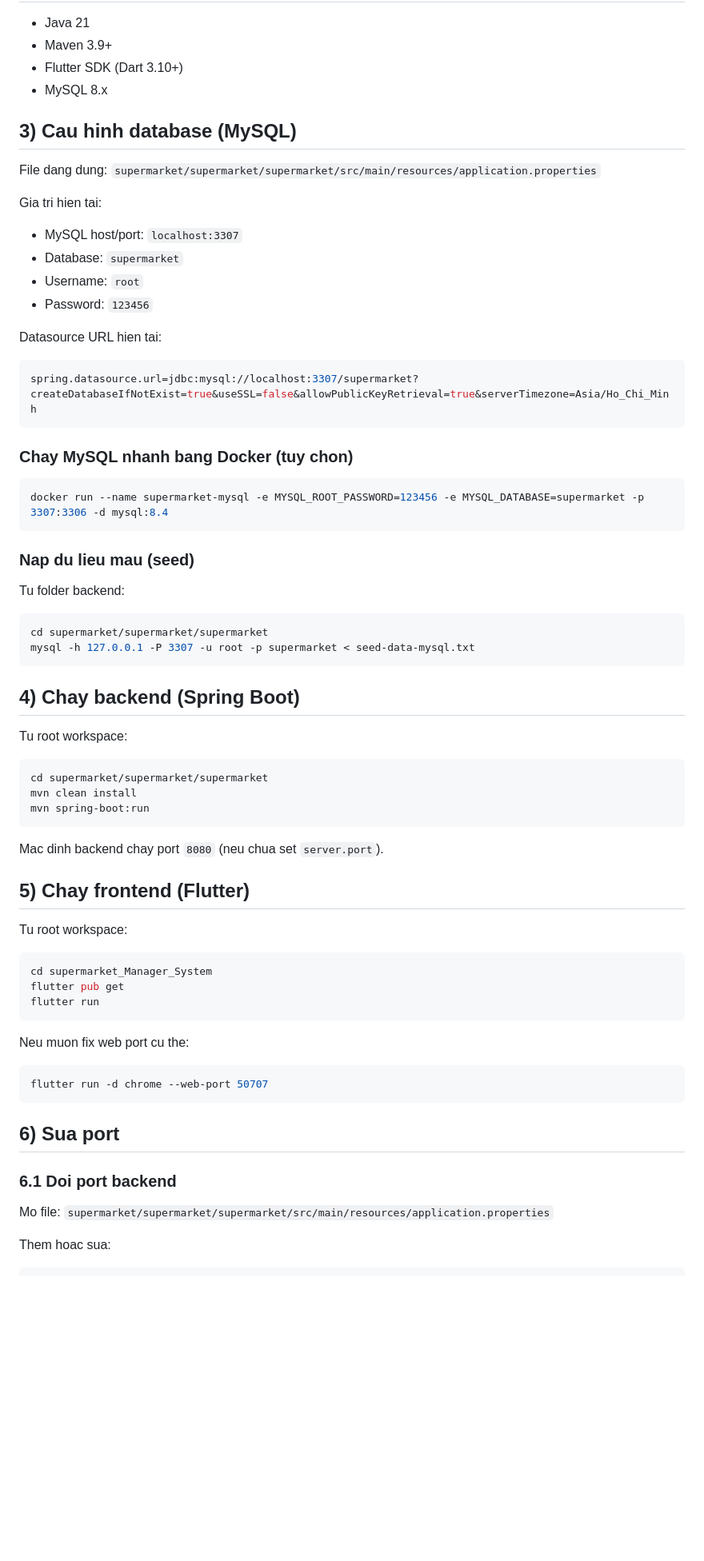
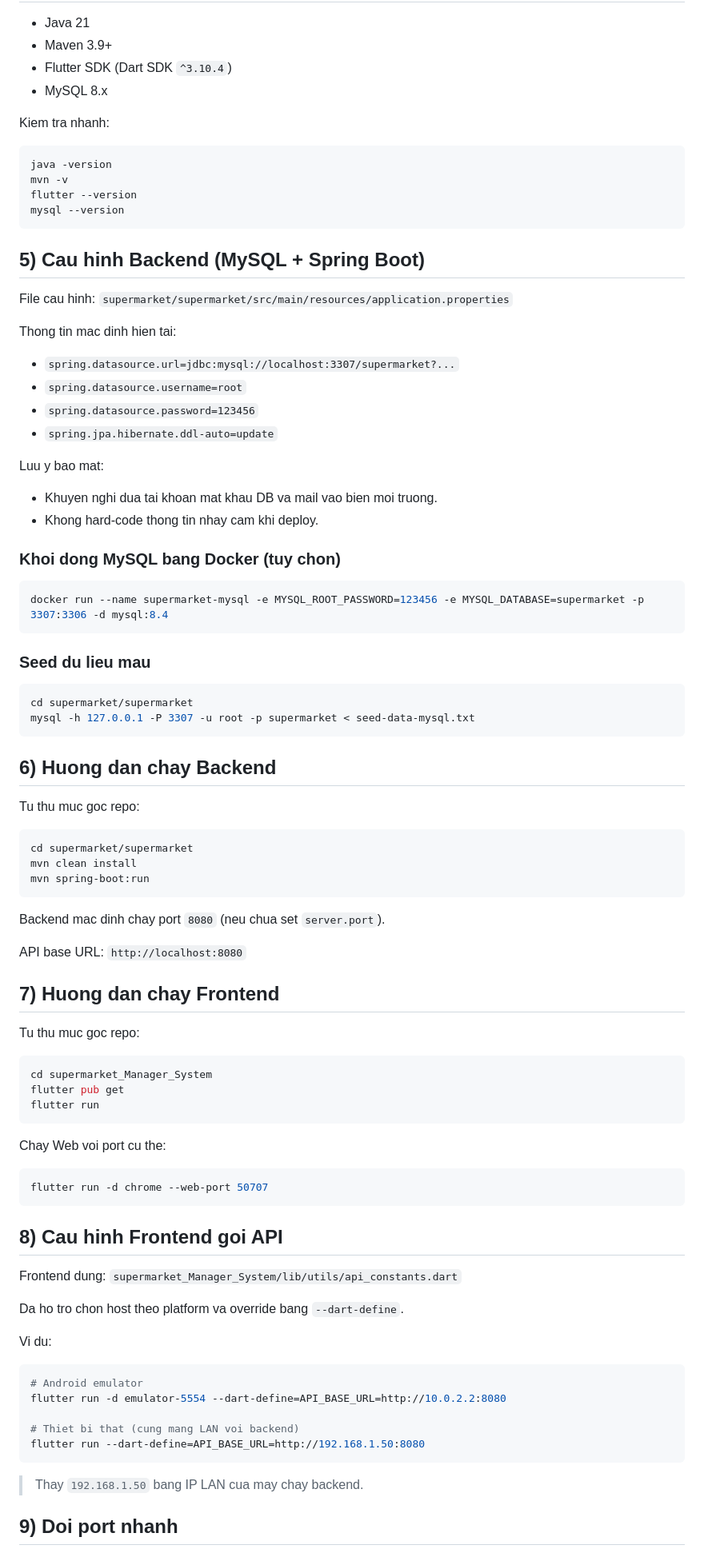
Before and after one commit to QuyQuy123/supermarket, a Markdown page: README.md, the part around one of its changes. Shown at 80% size. GitHub-like rendering; blank space fills up the shorter version.

````diff
--- a/README.md
+++ b/README.md
@@ -37,55 +94,64 @@ supermarket/
 
 - Java 21
 - Maven 3.9+
-- Flutter SDK (Dart 3.10+)
+- Flutter SDK (Dart SDK `^3.10.4`)
 - MySQL 8.x
 
-## 3) Cau hinh database (MySQL)
+Kiem tra nhanh:
 
-File dang dung: `supermarket/supermarket/supermarket/src/main/resources/application.properties`
-
-Gia tri hien tai:
-- MySQL host/port: `localhost:3307`
-- Database: `supermarket`
-- Username: `root`
-- Password: `123456`
-
-Datasource URL hien tai:
-
-```properties
-spring.datasource.url=jdbc:mysql://localhost:3307/supermarket?createDatabaseIfNotExist=true&useSSL=false&allowPublicKeyRetrieval=true&serverTimezone=Asia/Ho_Chi_Minh
+```bash
+java -version
+mvn -v
+flutter --version
+mysql --version
 ```
 
-### Chay MySQL nhanh bang Docker (tuy chon)
+## 5) Cau hinh Backend (MySQL + Spring Boot)
+
+File cau hinh:
+`supermarket/supermarket/src/main/resources/application.properties`
+
+Thong tin mac dinh hien tai:
+- `spring.datasource.url=jdbc:mysql://localhost:3307/supermarket?...`
+- `spring.datasource.username=root`
+- `spring.datasource.password=123456`
+- `spring.jpa.hibernate.ddl-auto=update`
+
+Luu y bao mat:
+- Khuyen nghi dua tai khoan mat khau DB va mail vao bien moi truong.
+- Khong hard-code thong tin nhay cam khi deploy.
+
+### Khoi dong MySQL bang Docker (tuy chon)
 
 ```bash
 docker run --name supermarket-mysql -e MYSQL_ROOT_PASSWORD=123456 -e MYSQL_DATABASE=supermarket -p 3307:3306 -d mysql:8.4
 ```
 
-### Nap du lieu mau (seed)
-
-Tu folder backend:
+### Seed du lieu mau
 
 ```bash
-cd supermarket/supermarket/supermarket
+cd supermarket/supermarket
 mysql -h 127.0.0.1 -P 3307 -u root -p supermarket < seed-data-mysql.txt
 ```
 
-## 4) Chay backend (Spring Boot)
+## 6) Huong dan chay Backend
 
-Tu root workspace:
+Tu thu muc goc repo:
 
 ```bash
-cd supermarket/supermarket/supermarket
+cd supermarket/supermarket
 mvn clean install
 mvn spring-boot:run
 ```
 
-Mac dinh backend chay port `8080` (neu chua set `server.port`).
+Backend mac dinh chay port `8080` (neu chua set `server.port`).
 
-## 5) Chay frontend (Flutter)
+API base URL:
+`http://localhost:8080`
 
-Tu root workspace:
+## 7) Huong dan chay Frontend
+
+Tu thu muc goc repo:
 
 ```bash
 cd supermarket_Manager_System
@@ -93,17 +159,30 @@ flutter pub get
 flutter run
 ```
 
-Neu muon fix web port cu the:
+Chay Web voi port cu the:
 
 ```bash
 flutter run -d chrome --web-port 50707
 ```
 
-## 6) Sua port
+## 8) Cau hinh Frontend goi API
 
-### 6.1 Doi port backend
+Frontend dung:
+`supermarket_Manager_System/lib/utils/api_constants.dart`
 
-Mo file:
-`supermarket/supermarket/supermarket/src/main/resources/application.properties`
+Da ho tro chon host theo platform va override bang `--dart-define`.
 
-Them hoac sua:
+Vi du:
+
+```bash
+# Android emulator
+flutter run -d emulator-5554 --dart-define=API_BASE_URL=http://10.0.2.2:8080
+
+# Thiet bi that (cung mang LAN voi backend)
+flutter run --dart-define=API_BASE_URL=http://192.168.1.50:8080
+```
+
+> Thay `192.168.1.50` bang IP LAN cua may chay backend.
+
+## 9) Doi port nhanh
+
````
Also changed, not shown: other parts of README.md (+99 -69 lines).
